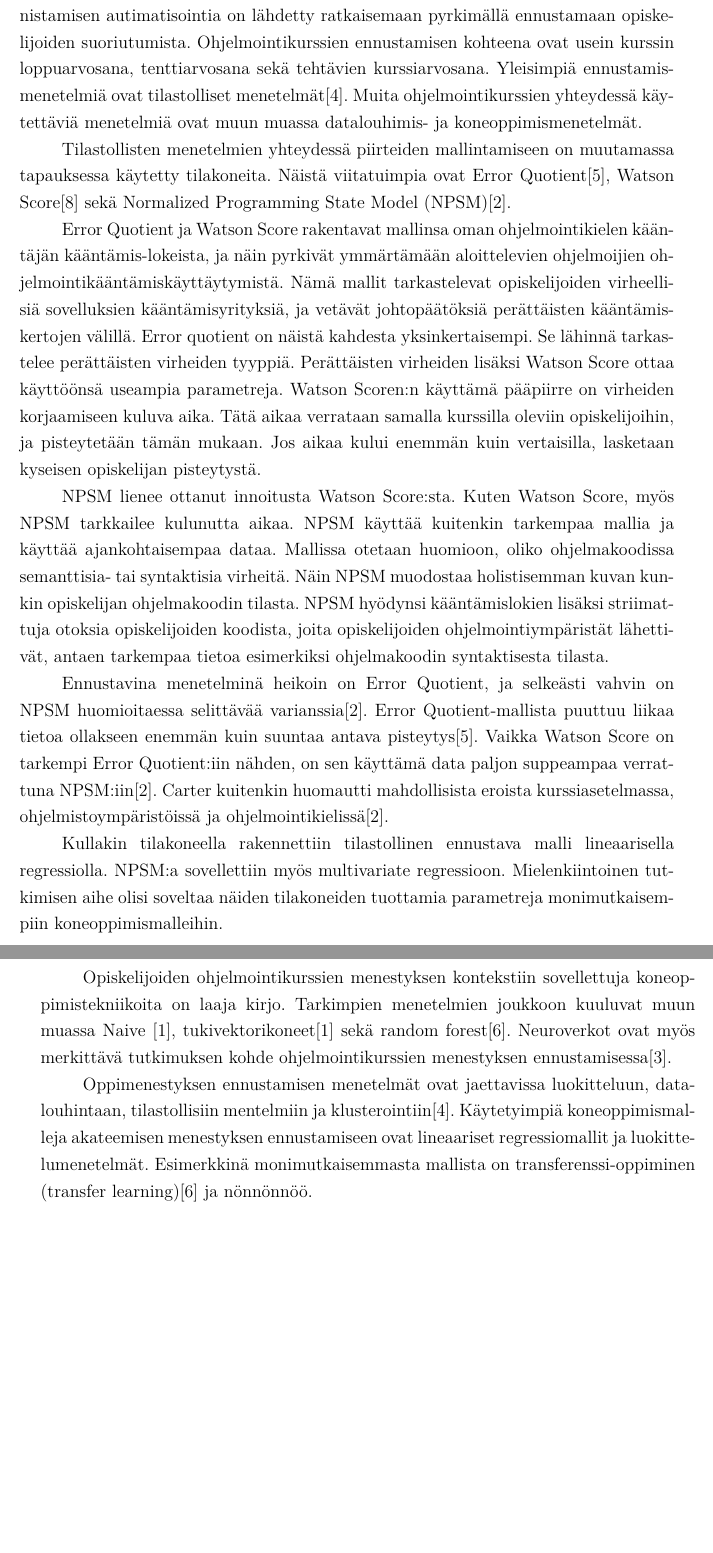
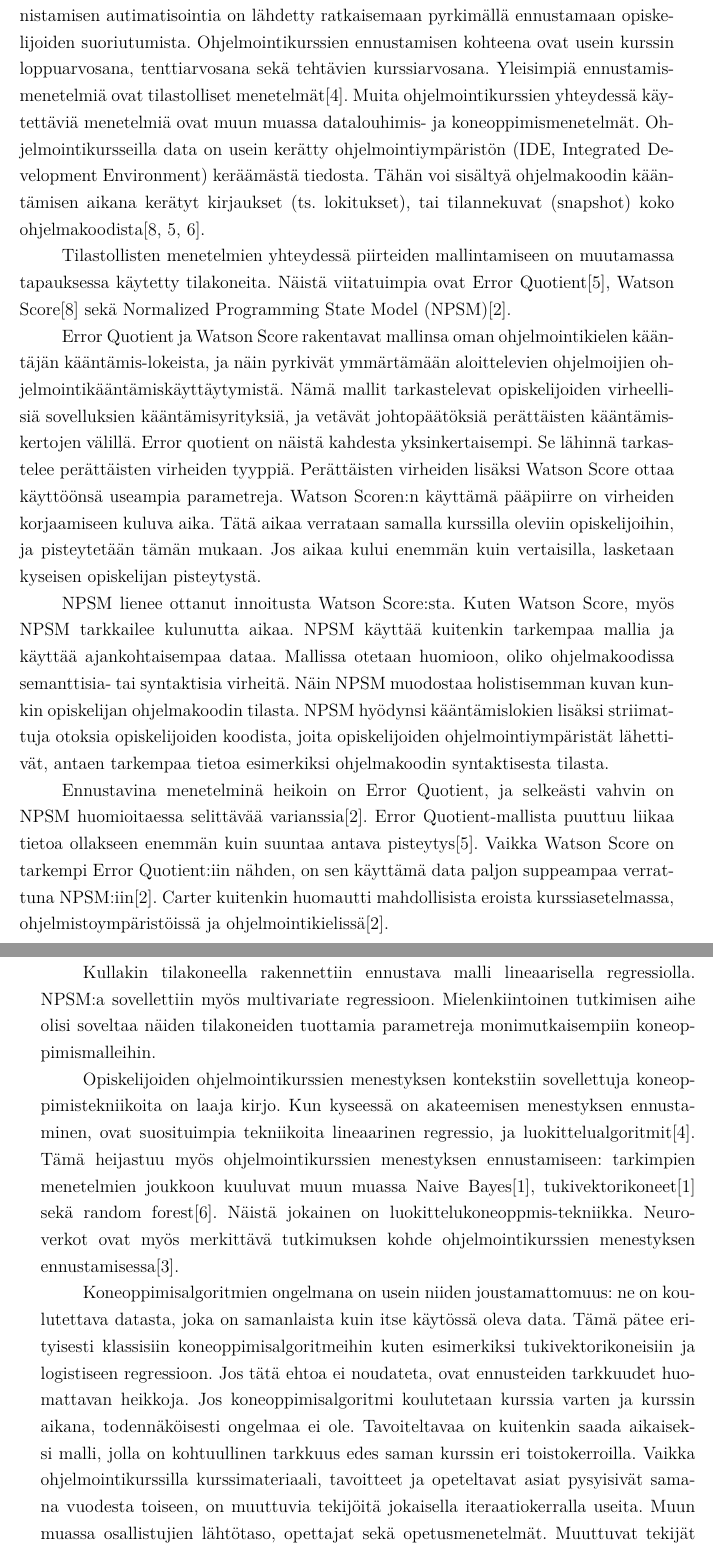
Before and after one commit to ArktinenSieni/Gradu, a LaTeX thesis (gradu.tex): two parts of pages 10 and 11 of 29, joined at a grey line, cut so that both start at the same text, the shorter picture padded with empty space. Compiled offline with pdfLaTeX.

Commit message:
Background: Koneoppimismenetelmät

```diff
--- a/gradu.tex
+++ b/gradu.tex
@@ -160,7 +160,7 @@ Ohjelmointikurssit joiden tarkoitus on olla opiskelijoiden ensimmäinen kosketus
 Vaikka halua opiskelijoiden auttamiseen onkin, on apua tarvitsevien löytäminen työlästä ja aikaa vievää. Ehdotettuja ratkaisuja ovat muun muassa ennakkoon tehtävät kyselyt\cite{watson2014no}. % Voi vaatia tarkemman sitaatin
 Kyselyt ovat kuitenkin hyödyttömiä opiskelijamäärien ollessa yli sata jokaista kurssiohjaajaa kohden: lomakkeiden läpikäyminen vie liikaa aikaa, ja näin apua tarvitsevat löydetään liian myöhään. Tukea tarvitaan mahdollisimman varhaisessa vaiheessa jotta arvosanoihin voidaan vaikuttaa merkittävällä tavalla\cite{bergin2015using}.
 
-Ongelmaa on lähdetty ratkaisemaan automatisoimalla tunnistamisprosessia. Tunnistamisen autimatisointia on lähdetty ratkaisemaan pyrkimällä ennustamaan opiskelijoiden suoriutumista. Ohjelmointikurssien ennustamisen kohteena ovat usein kurssin loppuarvosana, tenttiarvosana sekä tehtävien kurssiarvosana. Yleisimpiä ennustamismenetelmiä ovat tilastolliset menetelmät\cite{hellas2018predicting}. Muita ohjelmointikurssien yhteydessä käytettäviä menetelmiä ovat muun muassa datalouhimis- ja koneoppimismenetelmät.
+Ongelmaa on lähdetty ratkaisemaan automatisoimalla tunnistamisprosessia. Tunnistamisen autimatisointia on lähdetty ratkaisemaan pyrkimällä ennustamaan opiskelijoiden suoriutumista. Ohjelmointikurssien ennustamisen kohteena ovat usein kurssin loppuarvosana, tenttiarvosana sekä tehtävien kurssiarvosana. Yleisimpiä ennustamismenetelmiä ovat tilastolliset menetelmät\cite{hellas2018predicting}. Muita ohjelmointikurssien yhteydessä käytettäviä menetelmiä ovat muun muassa datalouhimis- ja koneoppimismenetelmät. Ohjelmointikursseilla data on usein kerätty ohjelmointiympäristön (IDE, Integrated Development Environment) keräämästä tiedosta. Tähän voi sisältyä ohjelmakoodin kääntämisen aikana kerätyt kirjaukset (ts. lokitukset), tai tilannekuvat (snapshot) koko ohjelmakoodista\cite{watson2013predicting, jadud2006methods, lagus2018transfer}.
 
 Tilastollisten menetelmien yhteydessä piirteiden mallintamiseen on muutamassa tapauksessa käytetty tilakoneita. Näistä viitatuimpia ovat Error Quotient\cite{jadud2006methods}, Watson Score\cite{watson2013predicting} sekä Normalized Programming State Model (NPSM)\cite{carter2015normalized}.
 
@@ -170,13 +170,11 @@ NPSM lienee ottanut innoitusta Watson Score:sta. Kuten Watson Score, myös NPSM
 
 Ennustavina menetelminä heikoin on Error Quotient, ja selkeästi vahvin on NPSM huomioitaessa selittävää varianssia\cite{carter2015normalized}. Error Quotient-mallista puuttuu liikaa tietoa ollakseen enemmän kuin suuntaa antava pisteytys\cite{jadud2006methods}. Vaikka Watson Score on tarkempi Error Quotient:iin nähden, on sen käyttämä data paljon suppeampaa verrattuna NPSM:iin\cite{carter2015normalized}. Carter kuitenkin huomautti mahdollisista eroista kurssiasetelmassa, ohjelmistoympäristöissä ja ohjelmointikielissä\cite{carter2015normalized}.
 
-Kullakin tilakoneella rakennettiin tilastollinen ennustava malli lineaarisella regressiolla. NPSM:a sovellettiin myös multivariate regressioon. Mielenkiintoinen tutkimisen aihe olisi soveltaa näiden tilakoneiden tuottamia parametreja monimutkaisempiin koneoppimismalleihin.
+Kullakin tilakoneella rakennettiin ennustava malli lineaarisella regressiolla. NPSM:a sovellettiin myös multivariate regressioon. Mielenkiintoinen tutkimisen aihe olisi soveltaa näiden tilakoneiden tuottamia parametreja monimutkaisempiin koneoppimismalleihin.
 
-Opiskelijoiden ohjelmointikurssien menestyksen kontekstiin sovellettuja koneoppimistekniikoita on laaja kirjo. Tarkimpien menetelmien joukkoon kuuluvat muun muassa Naive \cite{bergin2015using}, tukivektorikoneet\cite{bergin2015using} sekä random forest\cite{lagus2018transfer}. Neuroverkot ovat myös merkittävä tutkimuksen kohde ohjelmointikurssien menestyksen ennustamisessa\cite{Castro-Wunsch:2017:ENN:3017680.3017792}.
+Opiskelijoiden ohjelmointikurssien menestyksen kontekstiin sovellettuja koneoppimistekniikoita on laaja kirjo. Kun kyseessä on akateemisen menestyksen ennustaminen, ovat suosituimpia tekniikoita lineaarinen regressio, ja luokittelualgoritmit\cite{hellas2018predicting}. Tämä heijastuu myös ohjelmointikurssien menestyksen ennustamiseen: tarkimpien menetelmien joukkoon kuuluvat muun muassa Naive Bayes\cite{bergin2015using}, tukivektorikoneet\cite{bergin2015using} sekä random forest\cite{lagus2018transfer}. Näistä jokainen on luokittelukoneoppmis-tekniikka. Neuroverkot ovat myös merkittävä tutkimuksen kohde ohjelmointikurssien menestyksen ennustamisessa\cite{Castro-Wunsch:2017:ENN:3017680.3017792}.
 
-% poista kun oleelliset sanottu tästä
-Oppimenestyksen ennustamisen menetelmät ovat jaettavissa luokitteluun, data-louhintaan, tilastollisiin mentelmiin ja klusterointiin\cite{hellas2018predicting}. Käytetyimpiä koneoppimismalleja akateemisen menestyksen ennustamiseen ovat lineaariset regressiomallit ja luokittelumenetelmät. Esimerkkinä monimutkaisemmasta mallista on transferenssi-oppiminen (transfer learning)\cite{lagus2018transfer} ja nönnönnöö.
-
+Koneoppimisalgoritmien ongelmana on usein niiden joustamattomuus: ne on koulutettava datasta, joka on samanlaista kuin itse käytössä oleva data. Tämä pätee erityisesti klassisiin koneoppimisalgoritmeihin kuten esimerkiksi tukivektorikoneisiin ja logistiseen regressioon. Jos tätä ehtoa ei noudateta, ovat ennusteiden tarkkuudet huomattavan heikkoja. Jos koneoppimisalgoritmi koulutetaan kurssia varten ja kurssin aikana, todennäköisesti ongelmaa ei ole. Tavoiteltavaa on kuitenkin saada aikaiseksi malli, jolla on kohtuullinen tarkkuus edes saman kurssin eri toistokerroilla. Vaikka ohjelmointikurssilla kurssimateriaali, tavoitteet ja opeteltavat asiat pysyisivät samana vuodesta toiseen, on muuttuvia tekijöitä jokaisella iteraatiokerralla useita. Muun muassa osallistujien lähtötaso, opettajat sekä opetusmenetelmät. Muuttuvat tekijät pudottavat ennusteiden tarkkuutta merkittävästi. Saman kurssin eri toistoihin sovellettuja algoritmeja on tutkittu muun muassa neuroverkoilla\cite{Castro-Wunsch:2017:ENN:3017680.3017792} ja transfer learning\cite{lagus2018transfer}-tekniikalla.
 
 
 \section{SQL-kurssien menestyksen ennustaminen}
```
Also changed, not shown: gradu.tex (2 more changed lines).
